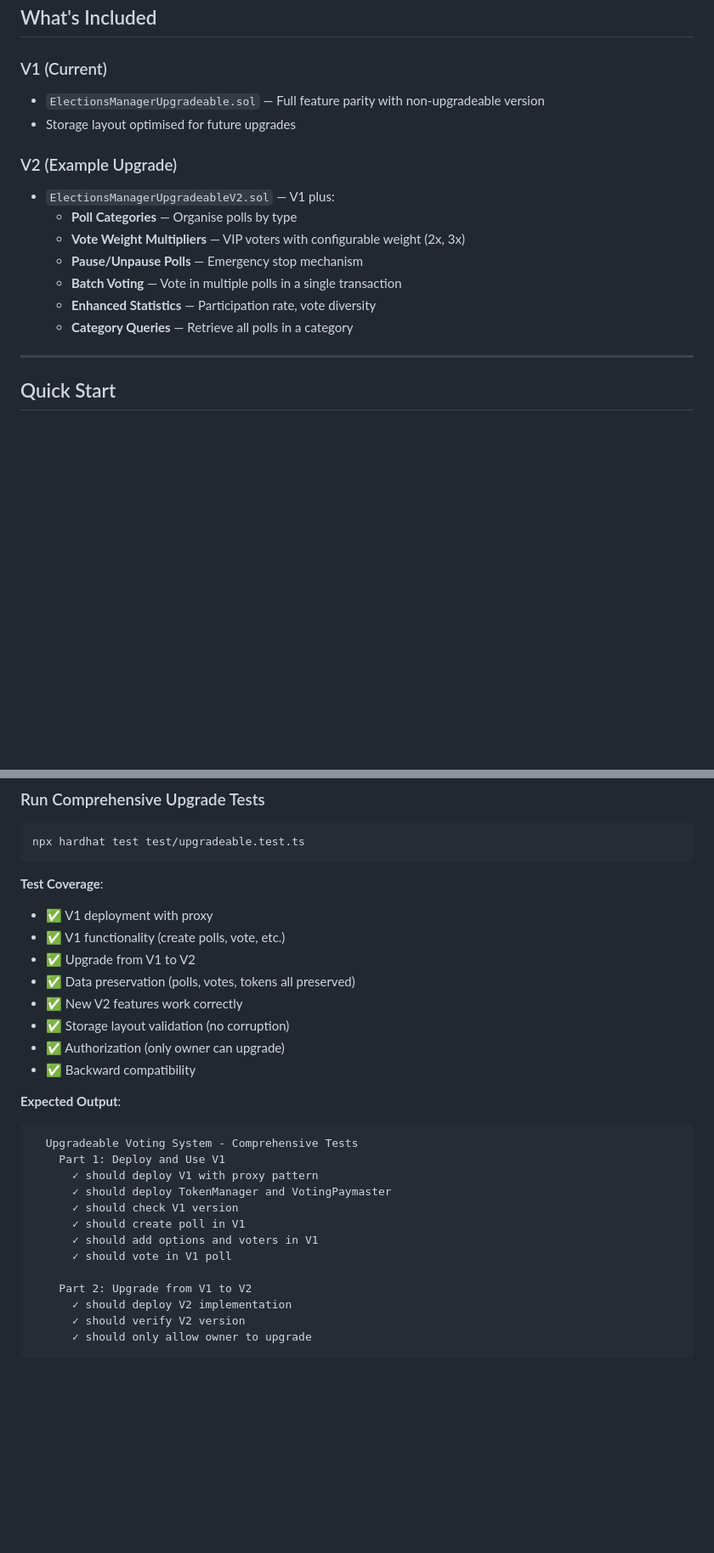
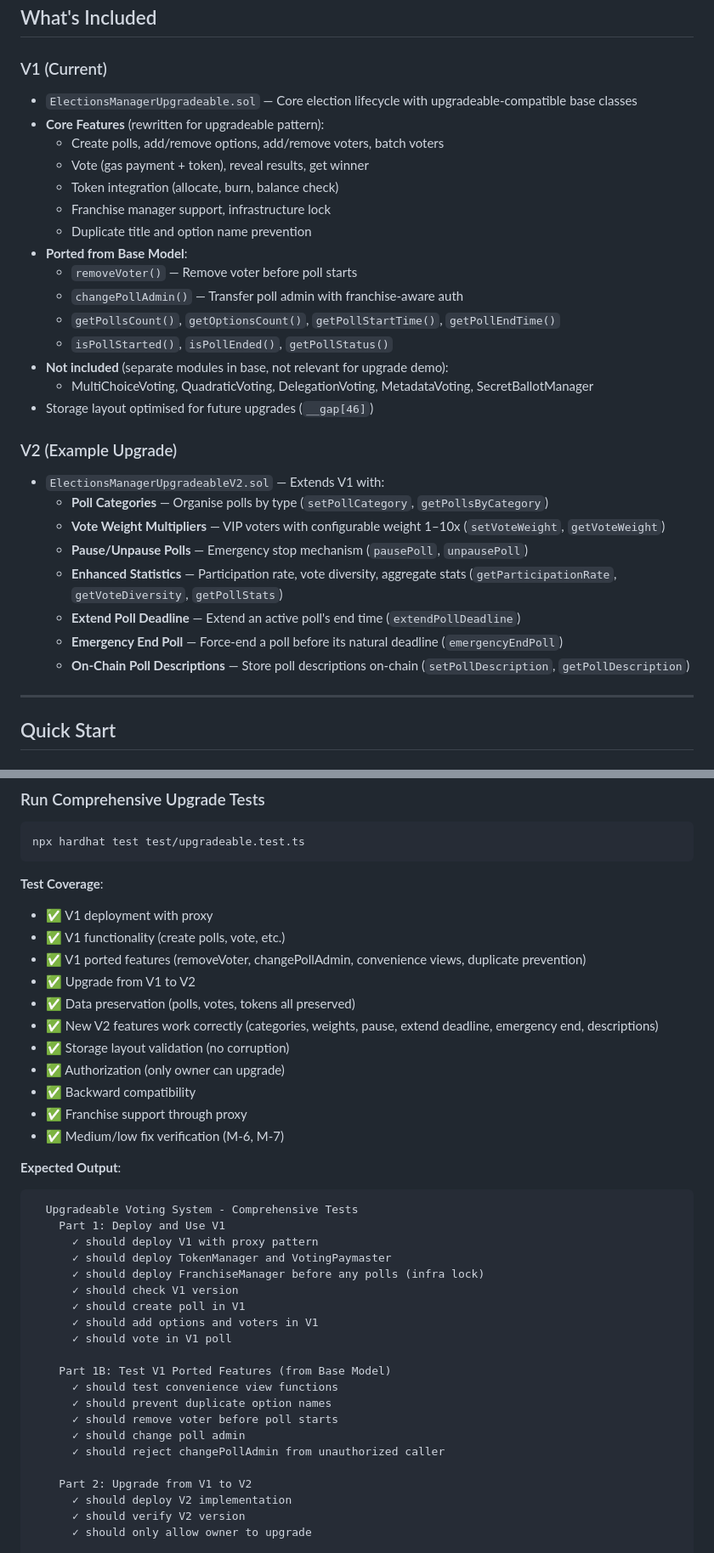
Before and after one commit to soralank/votingsystem, a Markdown page: docs/UPGRADEABLE_MODULE.md, 2 parts joined by grey strips. Shown at 85% size. Rendered like a GitHub page; blank space fills up the shorter version.

Commit message:
UPdated docuemntation for upgraded modules

````diff
--- a/docs/UPGRADEABLE_MODULE.md
+++ b/docs/UPGRADEABLE_MODULE.md
@@ -59,17 +59,31 @@ This module implements **upgradeable smart contracts** for the Voting System usi
 ## What's Included
 
 ### V1 (Current)
-- `ElectionsManagerUpgradeable.sol` — Full feature parity with non-upgradeable version
-- Storage layout optimised for future upgrades
+- `ElectionsManagerUpgradeable.sol` — Core election lifecycle with upgradeable-compatible base classes
+- **Core Features** (rewritten for upgradeable pattern):
+  - Create polls, add/remove options, add/remove voters, batch voters
+  - Vote (gas payment + token), reveal results, get winner
+  - Token integration (allocate, burn, balance check)
+  - Franchise manager support, infrastructure lock
+  - Duplicate title and option name prevention
+- **Ported from Base Model**:
+  - `removeVoter()` — Remove voter before poll starts
+  - `changePollAdmin()` — Transfer poll admin with franchise-aware auth
+  - `getPollsCount()`, `getOptionsCount()`, `getPollStartTime()`, `getPollEndTime()`
+  - `isPollStarted()`, `isPollEnded()`, `getPollStatus()`
+- **Not included** (separate modules in base, not relevant for upgrade demo):
+  - MultiChoiceVoting, QuadraticVoting, DelegationVoting, MetadataVoting, SecretBallotManager
+- Storage layout optimised for future upgrades (`__gap[46]`)
 
 ### V2 (Example Upgrade)
-- `ElectionsManagerUpgradeableV2.sol` — V1 plus:
-  - **Poll Categories** — Organise polls by type
-  - **Vote Weight Multipliers** — VIP voters with configurable weight (2x, 3x)
-  - **Pause/Unpause Polls** — Emergency stop mechanism
-  - **Batch Voting** — Vote in multiple polls in a single transaction
-  - **Enhanced Statistics** — Participation rate, vote diversity
-  - **Category Queries** — Retrieve all polls in a category
+- `ElectionsManagerUpgradeableV2.sol` — Extends V1 with:
+  - **Poll Categories** — Organise polls by type (`setPollCategory`, `getPollsByCategory`)
+  - **Vote Weight Multipliers** — VIP voters with configurable weight 1–10x (`setVoteWeight`, `getVoteWeight`)
+  - **Pause/Unpause Polls** — Emergency stop mechanism (`pausePoll`, `unpausePoll`)
+  - **Enhanced Statistics** — Participation rate, vote diversity, aggregate stats (`getParticipationRate`, `getVoteDiversity`, `getPollStats`)
+  - **Extend Poll Deadline** — Extend an active poll's end time (`extendPollDeadline`)
+  - **Emergency End Poll** — Force-end a poll before its natural deadline (`emergencyEndPoll`)
+  - **On-Chain Poll Descriptions** — Store poll descriptions on-chain (`setPollDescription`, `getPollDescription`)
 
 ---
 
@@ -159,14 +173,17 @@ npx hardhat test test/upgradeable.test.ts
 ```
 
 **Test Coverage**:
-- ✅  V1 deployment with proxy
+- ✅ V1 deployment with proxy
 - ✅ V1 functionality (create polls, vote, etc.)
+- ✅ V1 ported features (removeVoter, changePollAdmin, convenience views, duplicate prevention)
 - ✅ Upgrade from V1 to V2
 - ✅ Data preservation (polls, votes, tokens all preserved)
-- ✅ New V2 features work correctly
+- ✅ New V2 features work correctly (categories, weights, pause, extend deadline, emergency end, descriptions)
 - ✅ Storage layout validation (no corruption)
 - ✅ Authorization (only owner can upgrade)
 - ✅ Backward compatibility
+- ✅ Franchise support through proxy
+- ✅ Medium/low fix verification (M-6, M-7)
 
 **Expected Output**:
 ```
@@ -174,10 +191,18 @@ npx hardhat test test/upgradeable.test.ts
     Part 1: Deploy and Use V1
       ✓ should deploy V1 with proxy pattern
       ✓ should deploy TokenManager and VotingPaymaster
+      ✓ should deploy FranchiseManager before any polls (infra lock)
       ✓ should check V1 version
       ✓ should create poll in V1
       ✓ should add options and voters in V1
       ✓ should vote in V1 poll
+
+    Part 1B: Test V1 Ported Features (from Base Model)
+      ✓ should test convenience view functions
+      ✓ should prevent duplicate option names
+      ✓ should remove voter before poll starts
+      ✓ should change poll admin
+      ✓ should reject changePollAdmin from unauthorized caller
 
     Part 2: Upgrade from V1 to V2
       ✓ should deploy V2 implementation
````
Also changed, not shown: other parts of docs/UPGRADEABLE_MODULE.md (+24 -6 lines), ARCHITECTURE.md (+5 -5 lines).
